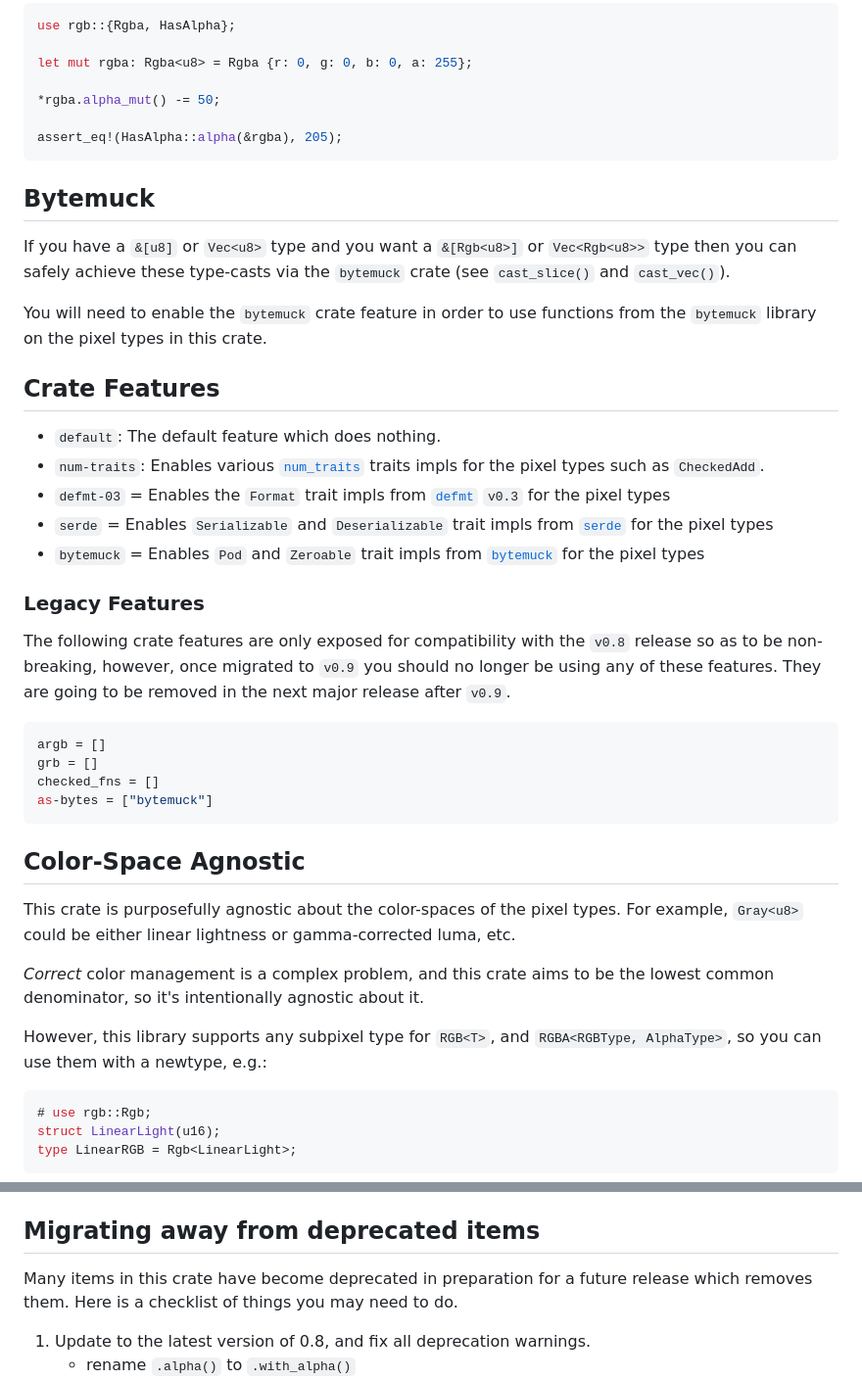
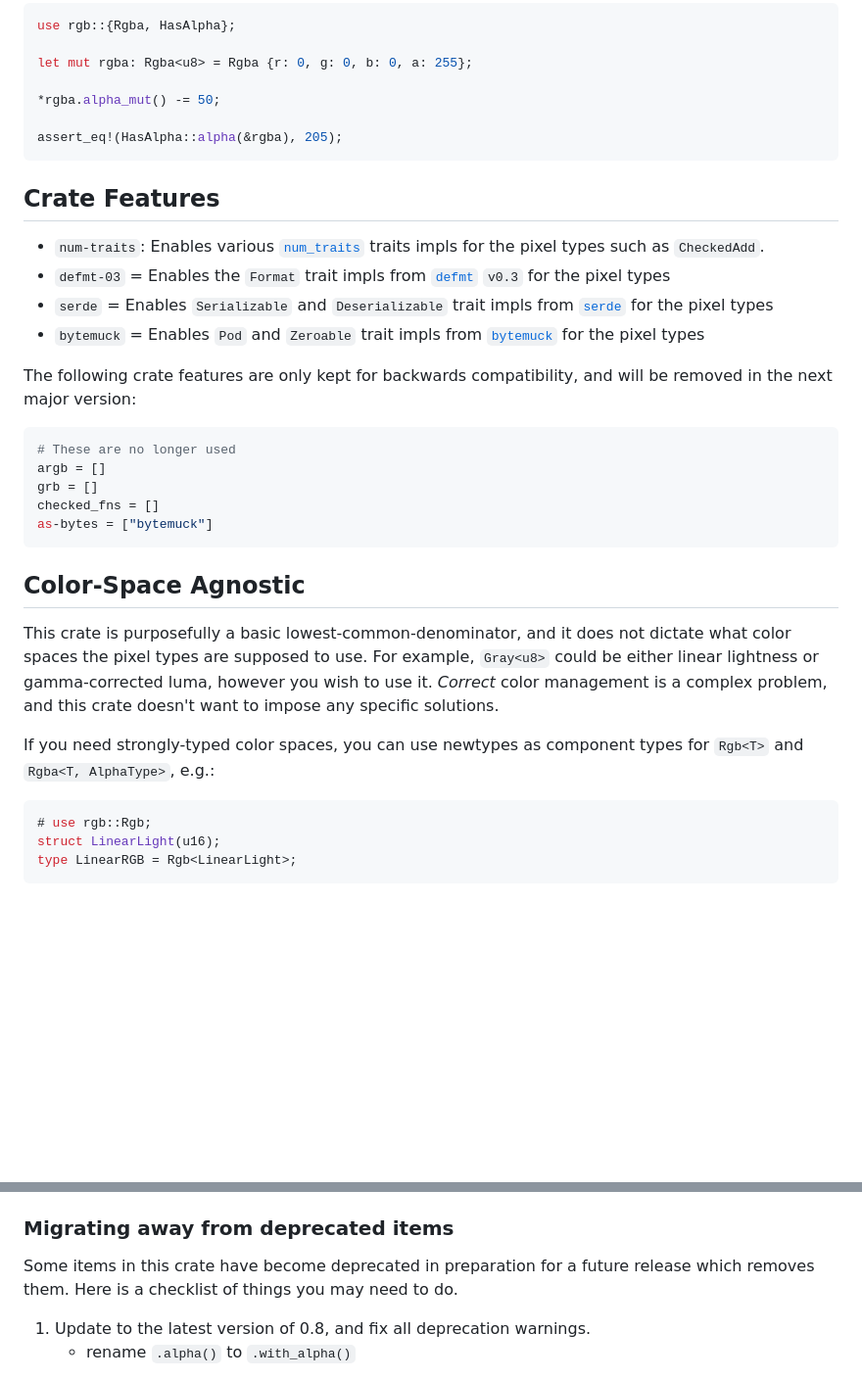
Before and after one commit to kornelski/rust-rgb, a Markdown page: README.md, 2 parts joined by grey strips. Shown at 98% size. Drawn GitHub-style; blank space fills up the shorter version.

````diff
--- a/README.md
+++ b/README.md
@@ -173,19 +204,8 @@ let mut rgba: Rgba<u8> = Rgba {r: 0, g: 0, b: 0, a: 255};
 assert_eq!(HasAlpha::alpha(&rgba), 205);
 ```
 
-## Bytemuck
-
-If you have a `&[u8]` or `Vec<u8>` type and you want a `&[Rgb<u8>]` or
-`Vec<Rgb<u8>>` type then you can safely achieve these type-casts via
-the `bytemuck` crate (see `cast_slice()` and `cast_vec()`).
-
-You will need to enable the `bytemuck` crate feature in order to use
-functions from the `bytemuck` library on the pixel types in this
-crate.
-
 ## Crate Features
 
-- `default`: The default feature which does nothing.
 - `num-traits`: Enables various
   [`num_traits`](https://docs.rs/num-traits) traits impls for the
   pixel types such as `CheckedAdd`.
@@ -196,14 +216,10 @@ crate.
 - `bytemuck` = Enables `Pod` and `Zeroable` trait impls from
   [`bytemuck`](https://docs.rs/serde) for the pixel types
 
-### Legacy Features
-
-The following crate features are only exposed for compatibility with
-the `v0.8` release so as to be non-breaking, however, once migrated to
-`v0.9` you should no longer be using any of these features. They are
-going to be removed in the next major release after `v0.9`.
+The following crate features are only kept for backwards compatibility, and will be removed in the next major version:
 
 ```toml
+# These are no longer used
 argb = []
 grb = []
 checked_fns = []
@@ -212,16 +228,11 @@ as-bytes = ["bytemuck"]
 
 ## Color-Space Agnostic
 
-This crate is purposefully agnostic about the color-spaces of the
-pixel types. For example, `Gray<u8>` could be either linear lightness or
-gamma-corrected luma, etc.
+This crate is purposefully a basic lowest-common-denominator, and it does not dictate what color spaces the pixel types are supposed to use.
+For example, `Gray<u8>` could be either linear lightness or gamma-corrected luma, however you wish to use it.
+_Correct_ color management is a complex problem, and this crate doesn't want to impose any specific solutions.
 
-_Correct_ color management is a complex problem, and this crate aims
-to be the lowest common denominator, so it's intentionally agnostic
-about it.
-
-However, this library supports any subpixel type for `RGB<T>`, and
-`RGBA<RGBType, AlphaType>`, so you can use them with a newtype, e.g.:
+If you need strongly-typed color spaces, you can use newtypes as component types for `Rgb<T>` and `Rgba<T, AlphaType>`, e.g.:
 
 ```rust
 # use rgb::Rgb;
@@ -246,9 +257,9 @@ The changes:
   (i.e. it works with `Rgba<u8>`, but not `Rgba<Newtype, DifferentType>`).
 - Most inherent methods were moved to a new `Pixel` trait.
 
-## Migrating away from deprecated items
+### Migrating away from deprecated items
 
-Many items in this crate have become deprecated in preparation for a
+Some items in this crate have become deprecated in preparation for a
 future release which removes them. Here is a checklist of things you may need to do.
 
 1. Update to the latest version of 0.8, and fix all deprecation warnings.
````
Also changed, not shown: other parts of README.md (+52 -21 lines).
